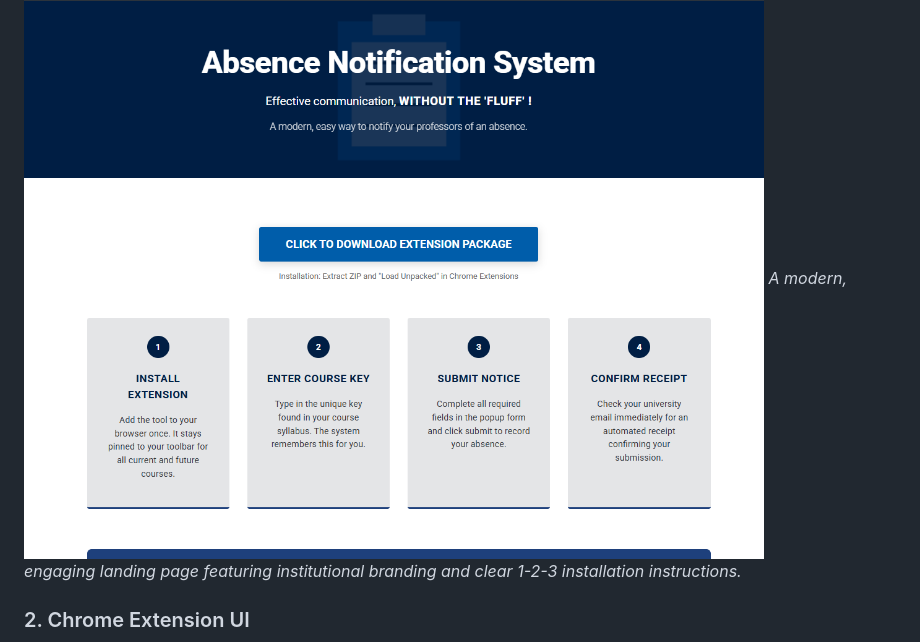
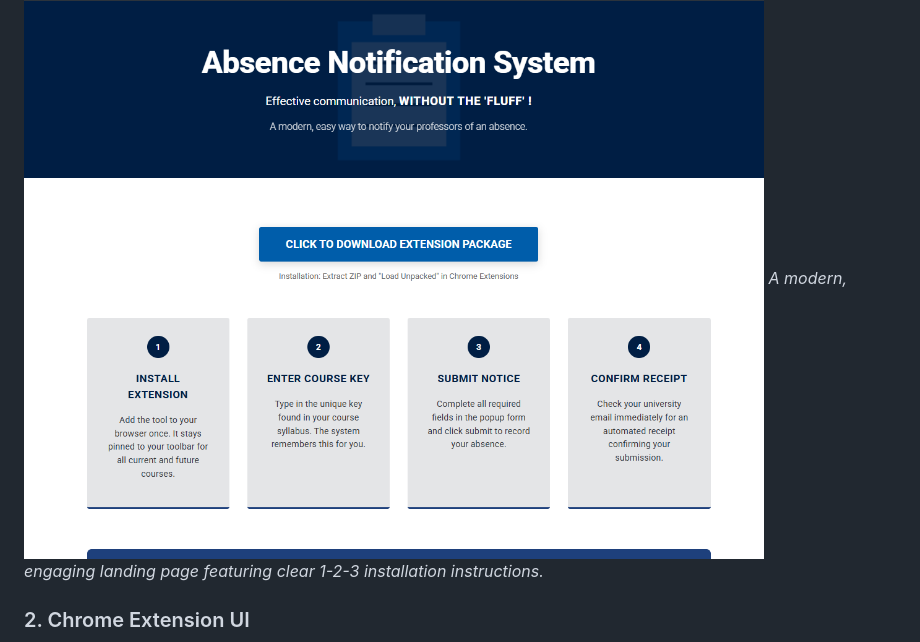
Before and after one commit to daniel-carney/AbsenceSystemProject, a Markdown page: README.md, the part around the change. Rendered like a GitHub page.

```diff
--- a/README.md
+++ b/README.md
@@ -11,7 +11,7 @@ A scalable, multi-tenant academic communication system designed to replace unstr
 
 ### 1. Student Portal
 ![Student Portal Screenshot](screenshots/student_portal.png)
-*A modern, engaging landing page featuring institutional branding and clear 1-2-3 installation instructions.*
+*A modern, engaging landing page featuring clear 1-2-3 installation instructions.*
 
 ### 2. Chrome Extension UI
 ![Extension Screenshot](screenshots/extension_popup.png)
```
